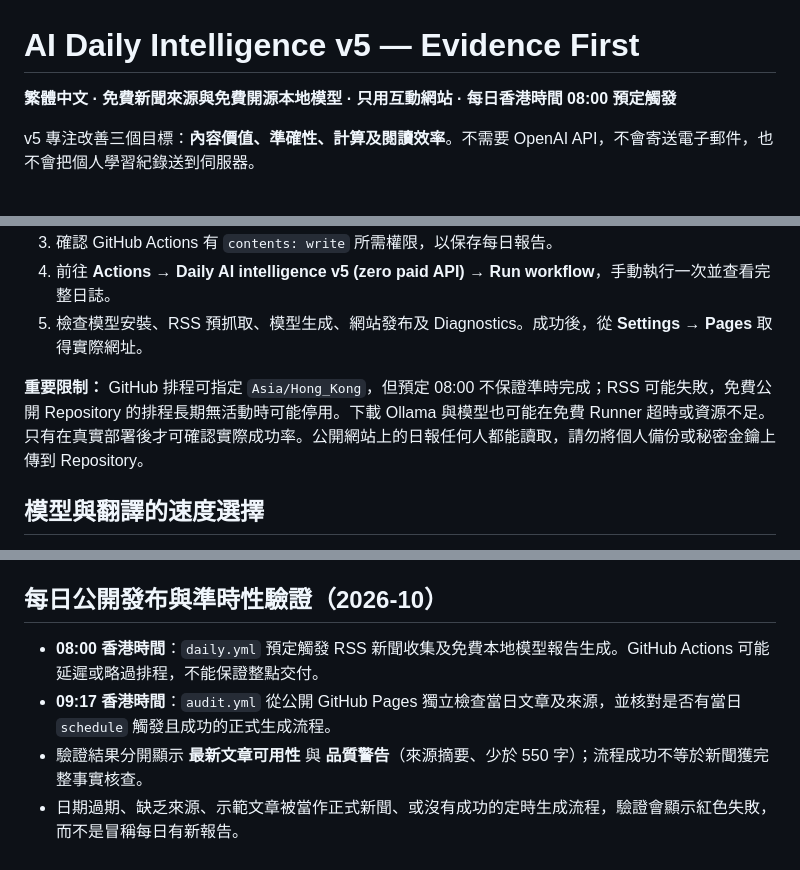
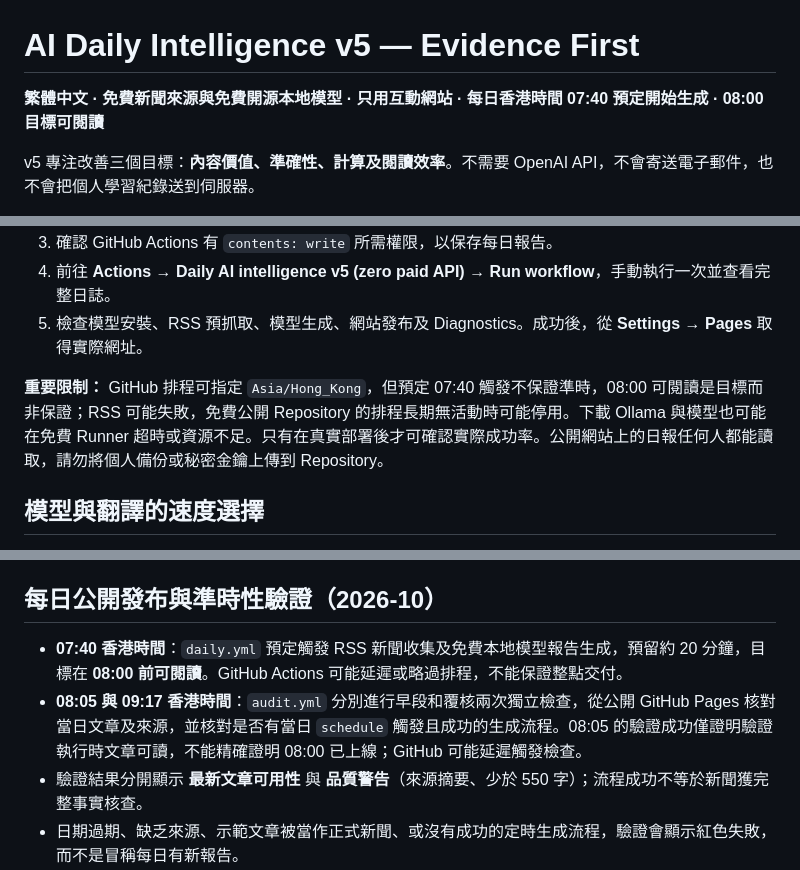
Before and after one commit to Tom-gpt65/ai-daily-intelligence, a Markdown page: README.md, 3 parts joined by grey strips. Rendered like a GitHub page.

Commit message:
Document 07:40 generation, 08:00 readiness goal and twice-daily public audits

```diff
--- a/README.md
+++ b/README.md
@@ -1,6 +1,6 @@
 # AI Daily Intelligence v5 — Evidence First
 
-**繁體中文 · 免費新聞來源與免費開源本地模型 · 只用互動網站 · 每日香港時間 08:00 預定觸發**
+**繁體中文 · 免費新聞來源與免費開源本地模型 · 只用互動網站 · 每日香港時間 07:40 預定開始生成 · 08:00 目標可閱讀**
 
 v5 專注改善三個目標：**內容價值、準確性、計算及閱讀效率**。不需要 OpenAI API，不會寄送電子郵件，也不會把個人學習紀錄送到伺服器。
 
@@ -44,7 +44,7 @@ python scripts/preview.py
 4. 前往 **Actions → Daily AI intelligence v5 (zero paid API) → Run workflow**，手動執行一次並查看完整日誌。
 5. 檢查模型安裝、RSS 預抓取、模型生成、網站發布及 Diagnostics。成功後，從 **Settings → Pages** 取得實際網址。
 
-**重要限制：** GitHub 排程可指定 `Asia/Hong_Kong`，但預定 08:00 不保證準時完成；RSS 可能失敗，免費公開 Repository 的排程長期無活動時可能停用。下載 Ollama 與模型也可能在免費 Runner 超時或資源不足。只有在真實部署後才可確認實際成功率。公開網站上的日報任何人都能讀取，請勿將個人備份或秘密金鑰上傳到 Repository。
+**重要限制：** GitHub 排程可指定 `Asia/Hong_Kong`，但預定 07:40 觸發不保證準時，08:00 可閱讀是目標而非保證；RSS 可能失敗，免費公開 Repository 的排程長期無活動時可能停用。下載 Ollama 與模型也可能在免費 Runner 超時或資源不足。只有在真實部署後才可確認實際成功率。公開網站上的日報任何人都能讀取，請勿將個人備份或秘密金鑰上傳到 Repository。
 
 ## 模型與翻譯的速度選擇
 
@@ -69,8 +69,8 @@ python tests/browser_smoke_optional.py
 
 ## 每日公開發布與準時性驗證（2026-10）
 
-- **08:00 香港時間**：`daily.yml` 預定觸發 RSS 新聞收集及免費本地模型報告生成。GitHub Actions 可能延遲或略過排程，不能保證整點交付。
-- **09:17 香港時間**：`audit.yml` 從公開 GitHub Pages 獨立檢查當日文章及來源，並核對是否有當日 `schedule` 觸發且成功的正式生成流程。
+- **07:40 香港時間**：`daily.yml` 預定觸發 RSS 新聞收集及免費本地模型報告生成，預留約 20 分鐘，目標在 **08:00 前可閱讀**。GitHub Actions 可能延遲或略過排程，不能保證整點交付。
+- **08:05 與 09:17 香港時間**：`audit.yml` 分別進行早段和覆核兩次獨立檢查，從公開 GitHub Pages 核對當日文章及來源，並核對是否有當日 `schedule` 觸發且成功的生成流程。08:05 的驗證成功僅證明驗證執行時文章可讀，不能精確證明 08:00 已上線；GitHub 可能延遲觸發檢查。
 - 驗證結果分開顯示 **最新文章可用性** 與 **品質警告**（來源摘要、少於 550 字）；流程成功不等於新聞獲完整事實核查。
 - 日期過期、缺乏來源、示範文章被當作正式新聞、或沒有成功的定時生成流程，驗證會顯示紅色失敗，而不是冒稱每日有新報告。
 - [查看每日獨立驗證](https://github.com/Tom-gpt65/ai-daily-intelligence/actions/workflows/audit.yml)；[查看每日生成紀錄](https://github.com/Tom-gpt65/ai-daily-intelligence/actions/workflows/daily.yml)。
```
